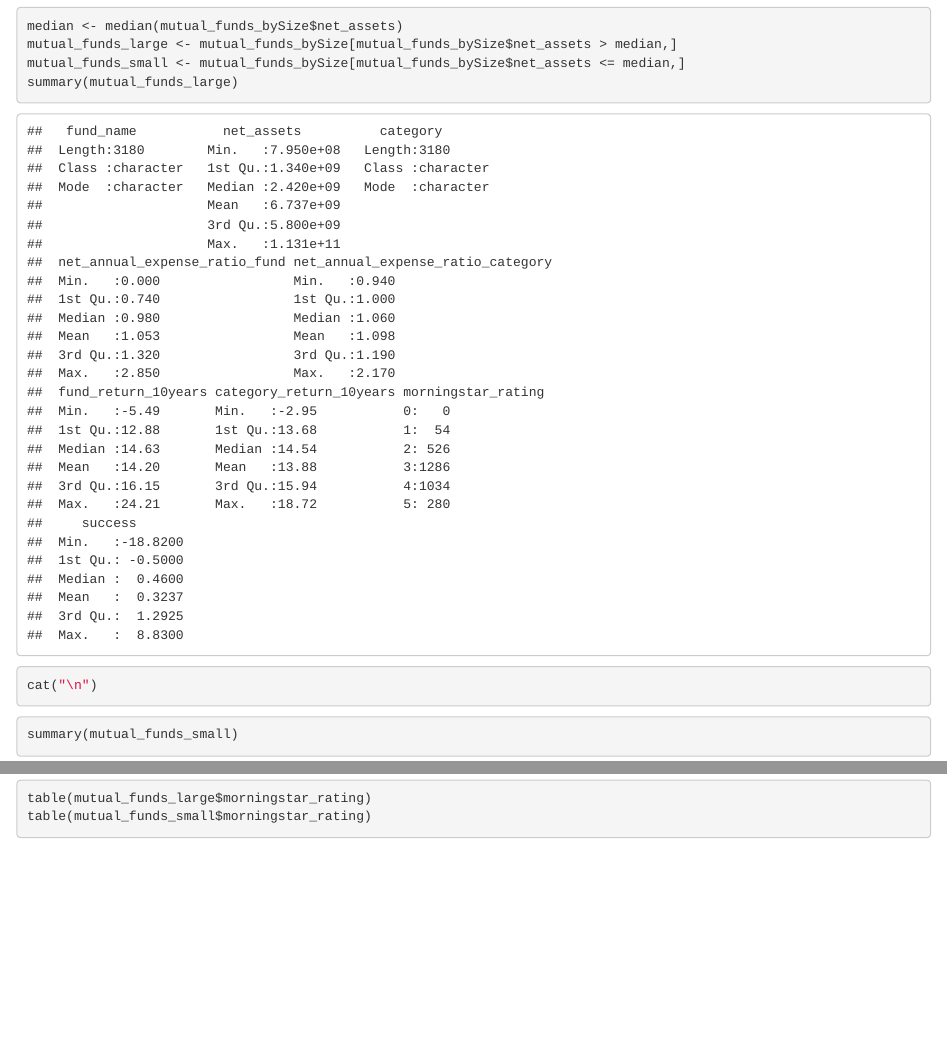
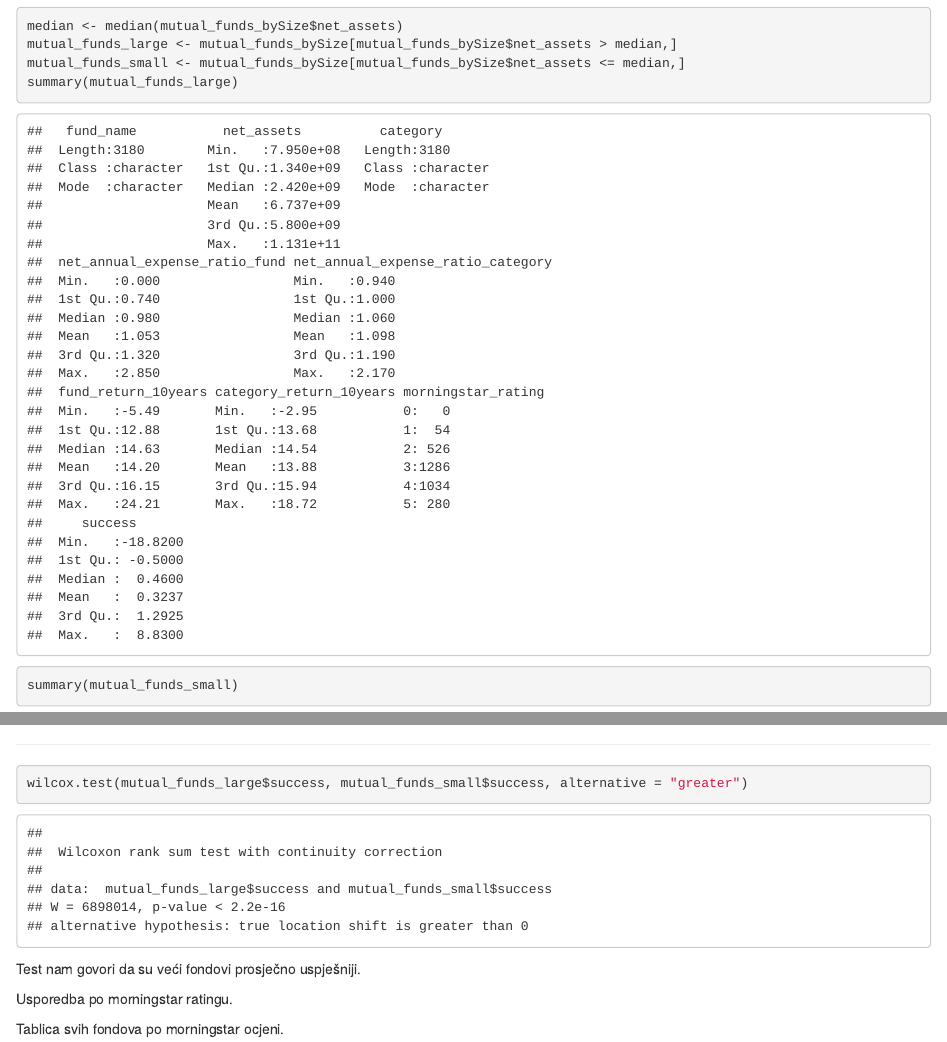
Before and after one commit to MCubek/SAPProjekt, an R Markdown document (trecaTocka.rmd): the page in a window 1100 px wide, from 4980 px down, and a second part further down, joined at a grey line. Rendered offline with R 4.5, knitr and Pandoc, with nearby package versions.

Commit message:
Some updates2

````diff
--- a/trecaTocka.rmd
+++ b/trecaTocka.rmd
@@ -82,7 +82,7 @@ median <- median(mutual_funds_bySize$net_assets)
 mutual_funds_large <- mutual_funds_bySize[mutual_funds_bySize$net_assets > median,]
 mutual_funds_small <- mutual_funds_bySize[mutual_funds_bySize$net_assets <= median,]
 summary(mutual_funds_large)
-cat("\n")
+
 summary(mutual_funds_small)
 ```
 
@@ -152,6 +155,12 @@ t.test(mutual_funds_large$success, mutual_funds_small$success, alt = "greater",
 ```
 Test nam govori da su veći fondovi prosječno uspješniji.
 
+--------------------------------------------------------------
+
+```{r}
+wilcox.test(mutual_funds_large$success, mutual_funds_small$success, alternative = "greater")
+```
+Test nam govori da su veći fondovi prosječno uspješniji.
 
 Usporedba po morningstar ratingu.
 
````
Also changed, not shown: trecaTocka.rmd (8 more changed lines).
